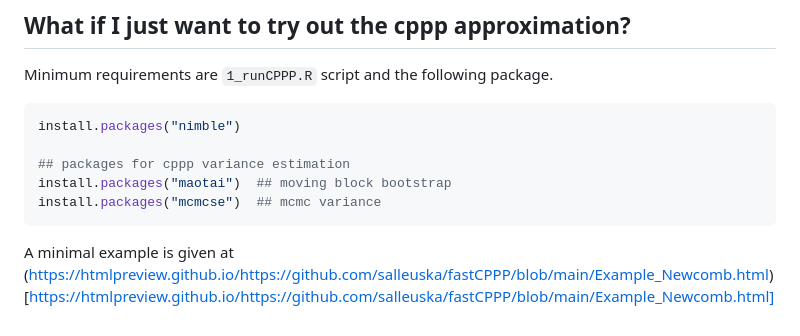
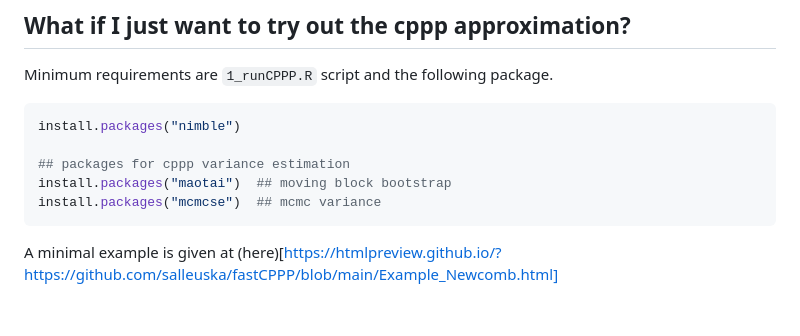
Before and after one commit to salleuska/fastCPPP, a Markdown page: README.md, the part around the change. GitHub-like rendering.

````diff
--- a/README.md
+++ b/README.md
@@ -151,4 +151,4 @@ install.packages("nimble")
 install.packages("maotai")  ## moving block bootstrap
 install.packages("mcmcse")  ## mcmc variance
 ```
-A minimal example is given at (https://htmlpreview.github.io/https://github.com/salleuska/fastCPPP/blob/main/Example_Newcomb.html)[https://htmlpreview.github.io/https://github.com/salleuska/fastCPPP/blob/main/Example_Newcomb.html]
+A minimal example is given at (here)[https://htmlpreview.github.io/?https://github.com/salleuska/fastCPPP/blob/main/Example_Newcomb.html]
````
